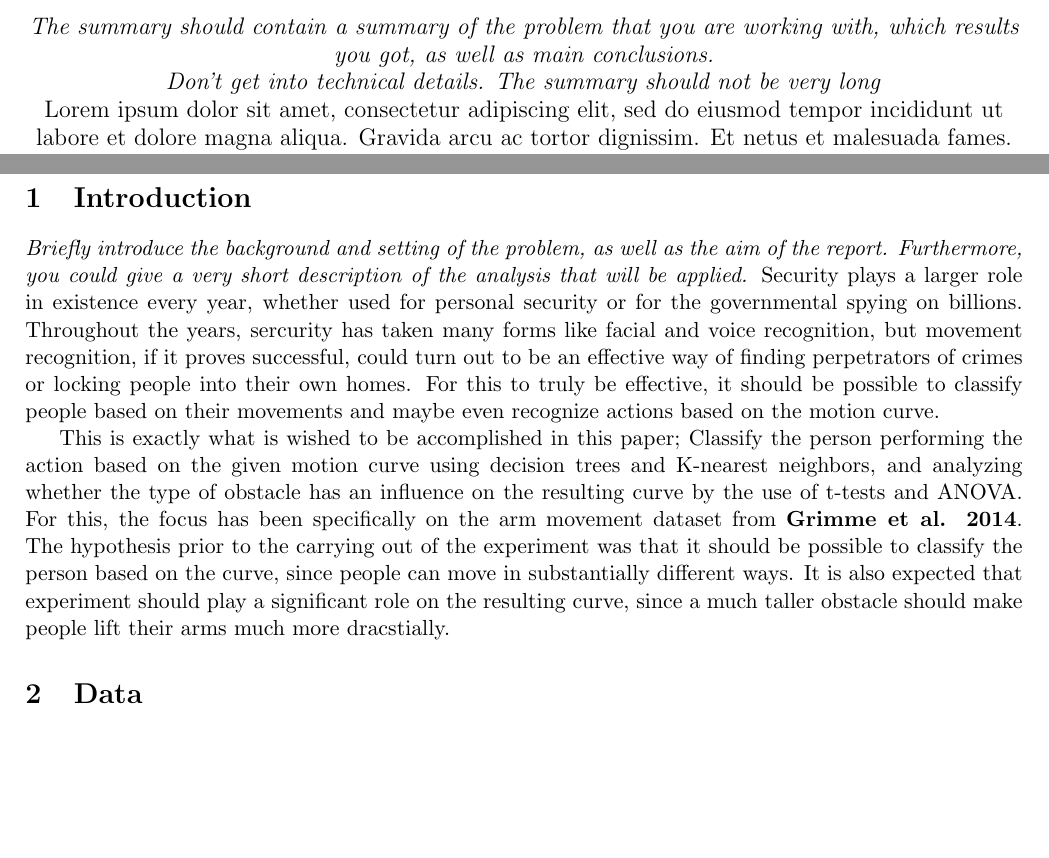
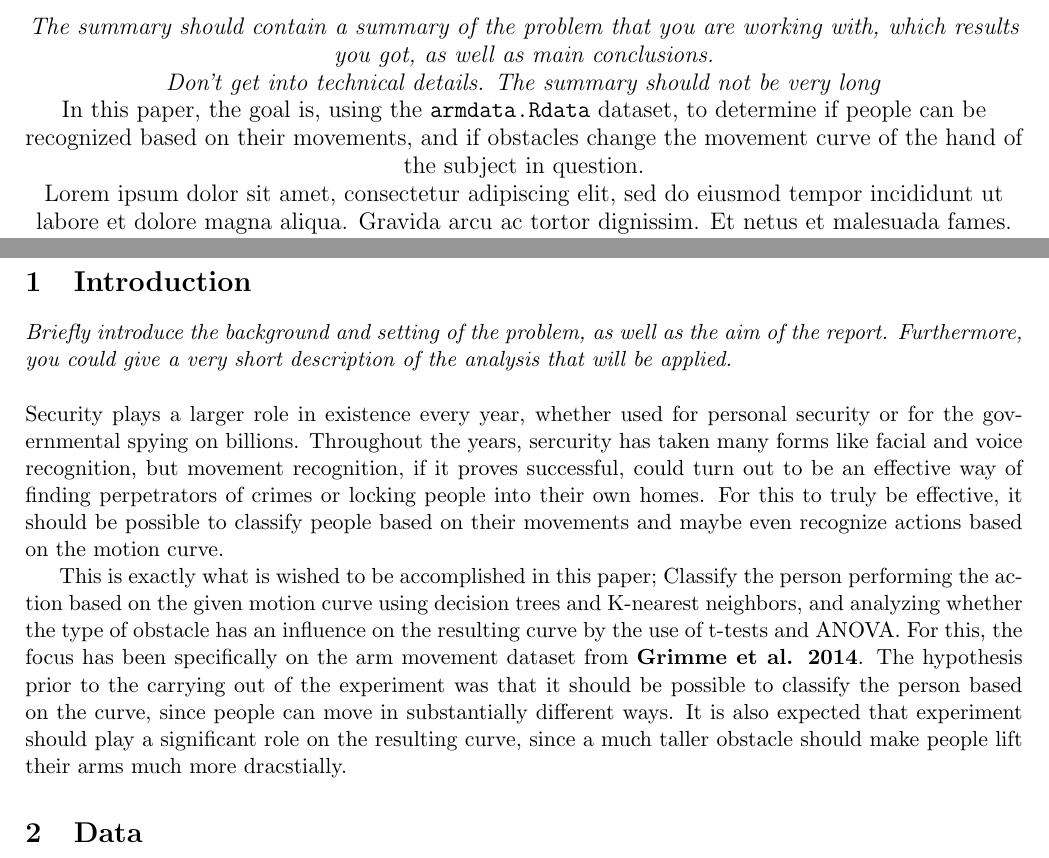
Before and after one commit to oskarwiese/project02445, a LaTeX document (reports/report1.tex): two parts of pages 1 and 2 of 3, joined at a grey line, cut so that both start at the same text, the shorter picture padded with empty space. Compiled offline with pdfLaTeX.

Commit message:
Nogle få ændringer til abstract

```diff
--- a/reports/report1.tex
+++ b/reports/report1.tex
@@ -14,7 +14,8 @@
 }
 \title{Human arm trajectories in obstacle avoidance}
 \author{Oskar Eiler Wiese Christensen s183917 \\ Anders Henriksen s183904 \\ \\ 02445 Project in Statistical Evaluation of Artificial Evaluation}
-\date{\today \vspace{2.5cm} \section*{Abstract} \textit{The summary should contain a summary of the problem that  you are working with, which results you got, as well as main conclusions. \\ Don’t get into technical details. The summary should not be very long} \\ Lorem ipsum dolor sit amet, consectetur adipiscing elit, sed do eiusmod tempor incididunt ut labore et dolore magna aliqua. Gravida arcu ac tortor dignissim. Et netus et malesuada fames. Convallis posuere morbi leo urna molestie at elementum eu facilisis. Etiam erat velit scelerisque in dictum non. Mollis nunc sed id semper risus in hendrerit gravida. Cursus euismod quis viverra nibh cras pulvinar mattis nunc sed. Eu tincidunt tortor aliquam nulla. Duis convallis convallis tellus id interdum. Nunc lobortis mattis aliquam faucibus purus in massa tempor. Feugiat sed lectus vestibulum mattis ullamcorper. Malesuada proin libero nunc consequat interdum varius. Sed pulvinar proin gravida hendrerit lectus. Varius morbi enim nunc faucibus a. Ultricies leo integer malesuada nunc vel risus commodo viverra maecenas. Id aliquet lectus proin nibh nisl. Ullamcorper velit sed ullamcorper morbi tincidunt.}
+\date{\today \vspace{2.5cm} \section*{Abstract} \textit{The summary should contain a summary of the problem that  you are working with, which results you got, as well as main conclusions. \\ Don’t get into technical details. The summary should not be very long} \\ In this paper, the goal is, using the \texttt{armdata.Rdata} dataset, to determine if people can be recognized based on their movements, and if obstacles change the movement curve of the hand of the subject in question.
+\\ Lorem ipsum dolor sit amet, consectetur adipiscing elit, sed do eiusmod tempor incididunt ut labore et dolore magna aliqua. Gravida arcu ac tortor dignissim. Et netus et malesuada fames. Convallis posuere morbi leo urna molestie at elementum eu facilisis. Etiam erat velit scelerisque in dictum non. Mollis nunc sed id semper risus in hendrerit gravida. Cursus euismod quis viverra nibh cras pulvinar mattis nunc sed. Eu tincidunt tortor aliquam nulla. Duis convallis convallis tellus id interdum. Nunc lobortis mattis aliquam faucibus purus in massa tempor. Feugiat sed lectus vestibulum mattis ullamcorper. Malesuada proin libero nunc consequat interdum varius. Sed pulvinar proin gravida hendrerit lectus. Varius morbi enim nunc faucibus a. Ultricies leo integer malesuada nunc vel risus commodo viverra maecenas. Id aliquet lectus proin nibh nisl. Ullamcorper velit sed ullamcorper morbi tincidunt.}
 
 \pagestyle{plain}
 \fancyhf{}
@@ -29,7 +30,7 @@
 %\tableofcontents
 
 \section{Introduction}
-\textit{Briefly introduce the background and setting of the problem, as well as the aim of the report. Furthermore, you could give a very short description of the analysis that will be applied.}
+\textit{Briefly introduce the background and setting of the problem, as well as the aim of the report. Furthermore, you could give a very short description of the analysis that will be applied.} \\ \\
 Security plays a larger role in existence every year, whether used for personal security or for the governmental spying on billions. Throughout the years, sercurity has taken many forms like facial and voice recognition, but movement recognition, if it proves successful, could turn out to be an effective way of finding perpetrators of crimes or locking people into their own homes. For this to truly be effective, it should be possible to classify people based on their movements and maybe even recognize actions based on the motion curve. \\
 \indent This is exactly what is wished to be accomplished in this paper; Classify the person performing the action based on the given motion curve using decision trees and K-nearest neighbors, and analyzing whether the type of obstacle has an influence on the resulting curve by the use of t-tests and ANOVA. For this, the focus has been specifically on the arm movement dataset from \textbf{Grimme et al. 2014}. The hypothesis prior to the carrying out of the experiment was that it should be possible to classify the person based on the curve, since people can move in substantially different ways. It is also expected that experiment should play a significant role on the resulting curve, since a much taller obstacle should make people lift their arms much more dracstially.
 
```
Also changed, not shown: reports/report1.pdf, 4 other files.
